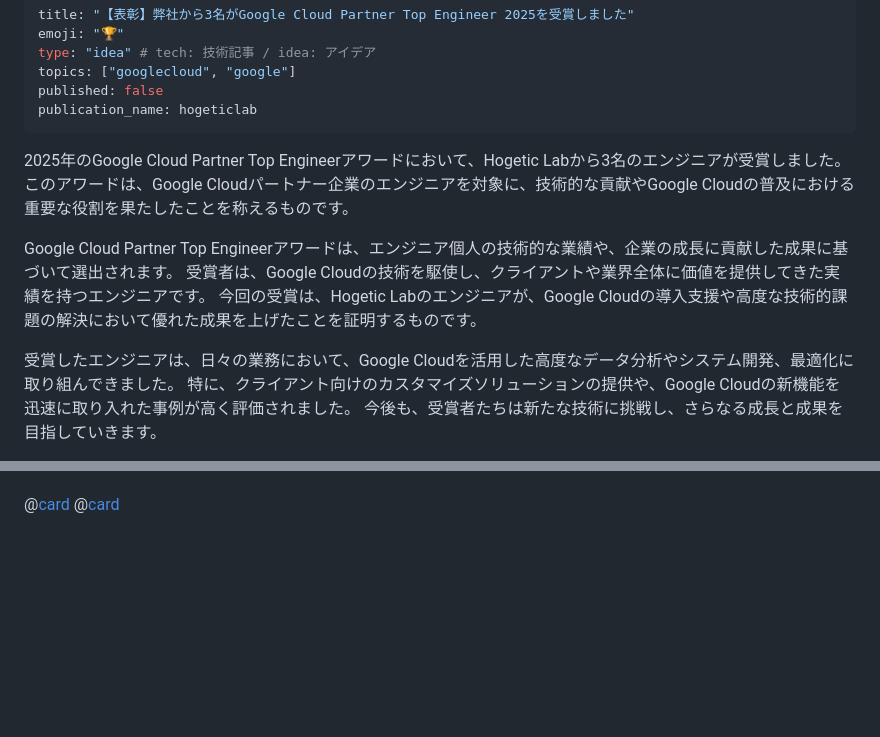
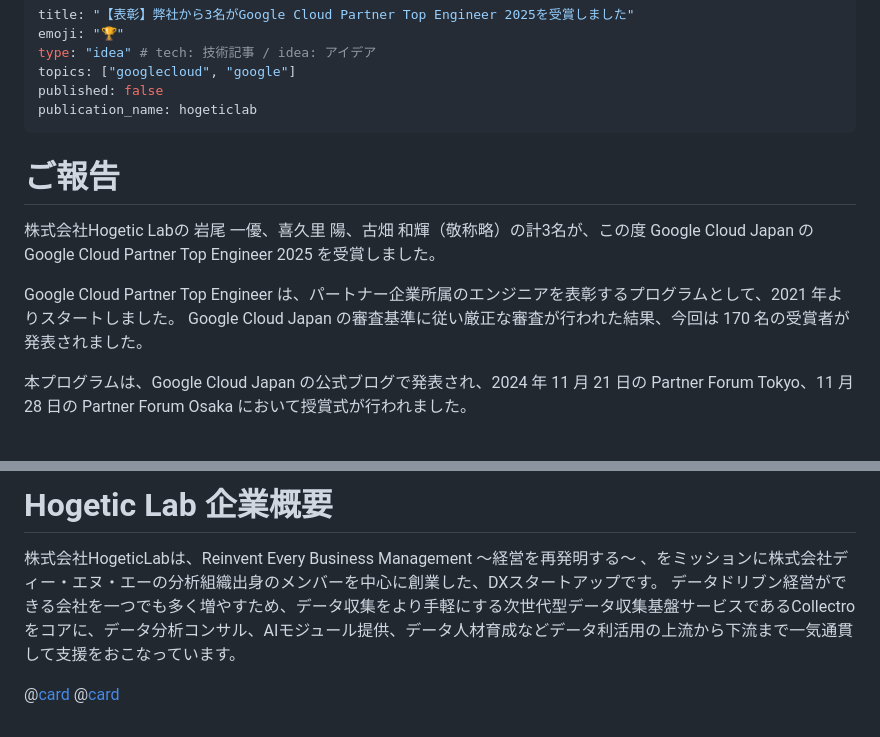
Before and after one commit to kazuki-furuhata/Zenn_Publication, a Markdown page: articles/a2cf821a678d22.md, 2 parts joined by grey strips. Drawn GitHub-style; blank space fills up the shorter version.

```diff
--- a/articles/a2cf821a678d22.md
+++ b/articles/a2cf821a678d22.md
@@ -6,14 +6,11 @@ topics: ["googlecloud", "google"]
 published: false
 publication_name: hogeticlab
 ---
-2025年のGoogle Cloud Partner Top Engineerアワードにおいて、Hogetic Labから3名のエンジニアが受賞しました。
-このアワードは、Google Cloudパートナー企業のエンジニアを対象に、技術的な貢献やGoogle Cloudの普及における重要な役割を果たしたことを称えるものです。
+# ご報告
+株式会社Hogetic Labの 岩尾 一優、喜久里 陽、古畑 和輝（敬称略）の計3名が、この度 Google Cloud Japan の Google Cloud Partner Top Engineer 2025 を受賞しました。
 
-Google Cloud Partner Top Engineerアワードは、エンジニア個人の技術的な業績や、企業の成長に貢献した成果に基づいて選出されます。
-受賞者は、Google Cloudの技術を駆使し、クライアントや業界全体に価値を提供してきた実績を持つエンジニアです。
-今回の受賞は、Hogetic Labのエンジニアが、Google Cloudの導入支援や高度な技術的課題の解決において優れた成果を上げたことを証明するものです。
+Google Cloud Partner Top Engineer は、パートナー企業所属のエンジニアを表彰するプログラムとして、2021 年よりスタートしました。
+Google Cloud Japan の審査基準に従い厳正な審査が行われた結果、今回は 170 名の受賞者が発表されました。
 
-受賞したエンジニアは、日々の業務において、Google Cloudを活用した高度なデータ分析やシステム開発、最適化に取り組んできました。
-特に、クライアント向けのカスタマイズソリューションの提供や、Google Cloudの新機能を迅速に取り入れた事例が高く評価されました。
-今後も、受賞者たちは新たな技術に挑戦し、さらなる成長と成果を目指していきます。
+本プログラムは、Google Cloud Japan の公式ブログで発表され、2024 年 11 月 21 日の Partner Forum Tokyo、11 月 28 日の Partner Forum Osaka において授賞式が行われました。
 
@@ -22,3 +32,6 @@ Google Cloud Partner Top Engineerアワードは、エンジニア個人の技
+# Hogetic Lab 企業概要
+株式会社HogeticLabは、Reinvent Every Business Management 〜経営を再発明する〜 、をミッションに株式会社ディー・エヌ・エーの分析組織出身のメンバーを中心に創業した、DXスタートアップです。
+データドリブン経営ができる会社を一つでも多く増やすため、データ収集をより手軽にする次世代型データ収集基盤サービスであるCollectroをコアに、データ分析コンサル、AIモジュール提供、データ人材育成などデータ利活用の上流から下流まで一気通貫して支援をおこなっています。
 
 @[card](https://hogetic-lab.com/)
 @[card](https://hogeticlab.notion.site/Hogetic-Lab-ae041841b7ac4cbcb1bffbc05c6b892e)
```
Also changed, not shown: other parts of articles/a2cf821a678d22.md (+15 -2 lines), images/articles/a2cf821a678d22_1.png (added), images/articles/a2cf821a678d22_2.jpeg (added), images/articles/a2cf821a678d22_3.png (added).
